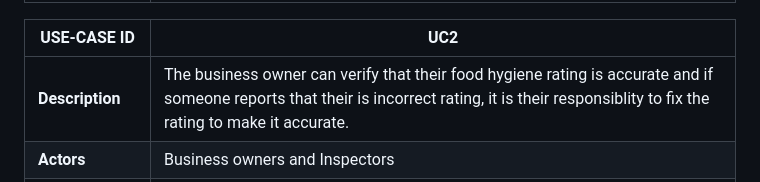
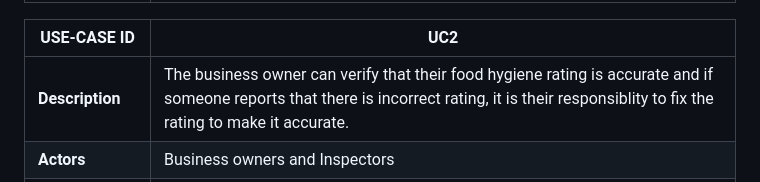
Before and after one commit to Kingcogu06/sd2-rizvi2.github.io, a Markdown page: requirements.md, the part around the change. Drawn GitHub-style.

```diff
--- a/requirements.md
+++ b/requirements.md
@@ -72,7 +72,7 @@ The actors and users for the food hygiene app will be:
 
 |USE-CASE ID | UC2 |
 | -------------------------------------- | ------------------- |
-| **Description** | The business owner can verify that their food hygiene rating is accurate and if someone reports that their is incorrect rating, it is their responsiblity to fix the rating to make it accurate. |
+| **Description** | The business owner can verify that their food hygiene rating is accurate and if someone reports that there is incorrect rating, it is their responsiblity to fix the rating to make it accurate. |
 | **Actors** | Business owners and Inspectors |
 | **Assumptions** | <ul><li> The business owner has access to the food hygiene application and can look at reports to their business about their ratings. </li><li> The business owner's organisation already has an existing rating in the Bristol Open Data API database so they are responsible for updating when they have a better/lower rating. </li><li> Business owners can reply to reports to say that they are working on the issue that the report has brought to light.  |
 | **Steps** | **<br>1**- Business owner opens the application called GrubGrade. **<br>2**- If geolocation is allowed, the map centres on the user's location and shows nearby businesses. **<br>3**- Business owner uses the search feature. **<br>4**- Business owner enters a search term, this can be a business name or location. **<br>5**- The business owner applies a hygiene rating filter (0-5) if needed. **<br>6**- System retrieves and displays results. **<br>7**- Business owner confirms that the hygiene rating that is being displayed is accurate.**<br>8**- If incoreect the business owner fills out the correction form and submits it. **<br>9**- System confirms submission and notifies the business owner. |
```
